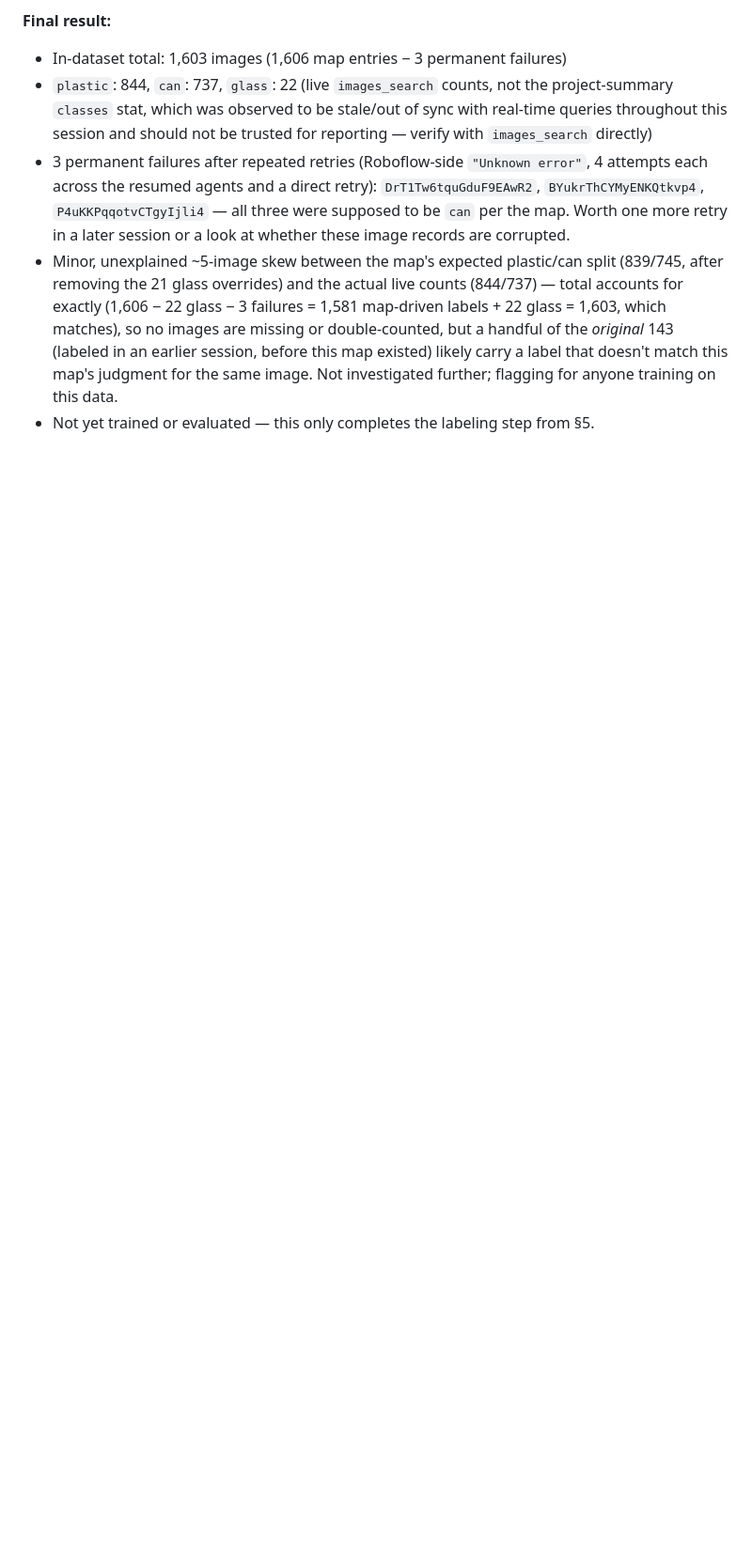
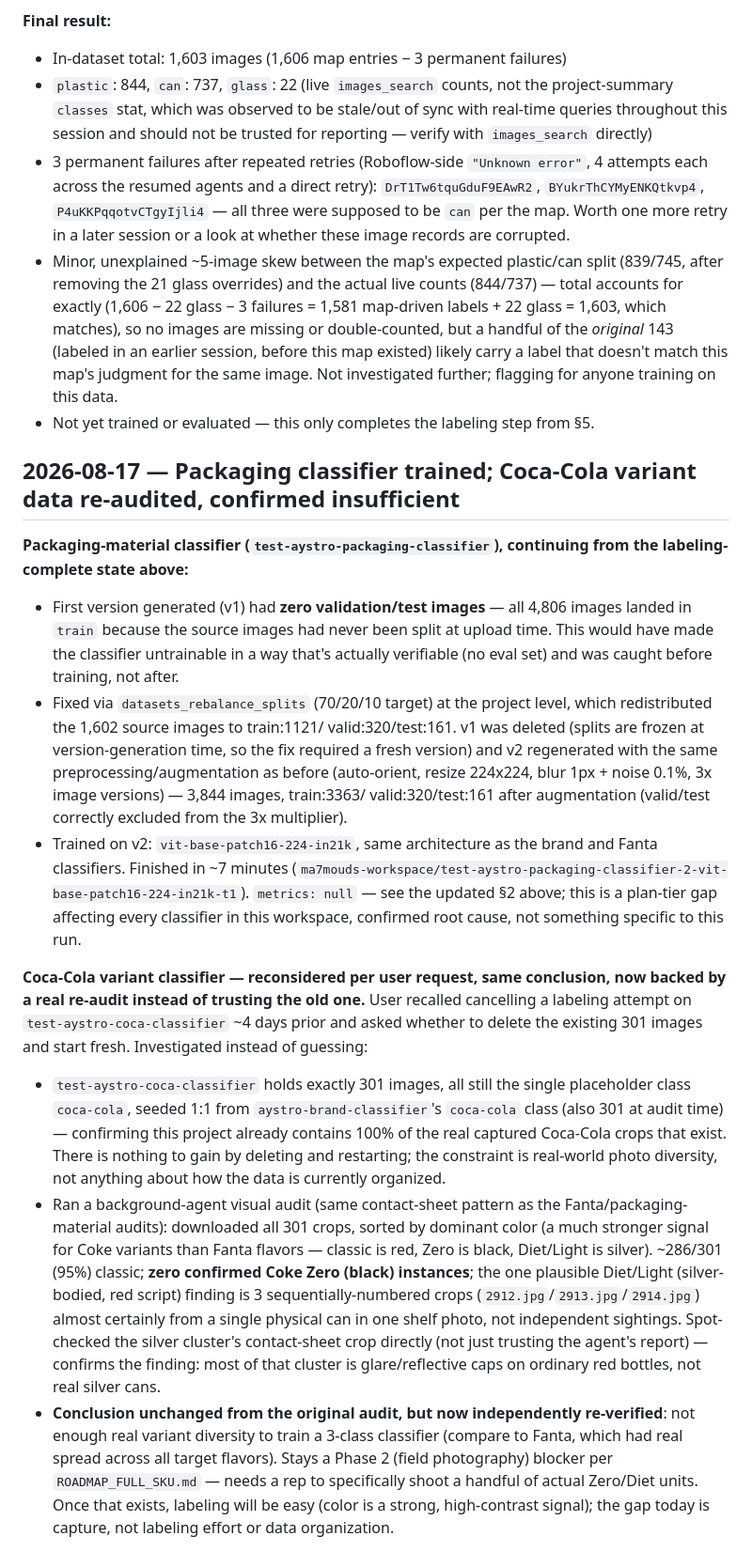
Before and after one commit to ma7moudfiras/shelfshare, a Markdown page: docs/report/RESEARCH_NOTES.md, the part around one of its changes. Shown at 94% size. Rendered like a GitHub page; blank space fills up the shorter version.

```diff
--- a/docs/report/RESEARCH_NOTES.md
+++ b/docs/report/RESEARCH_NOTES.md
@@ -398,3 +410,60 @@ resume cycle.
   investigated further; flagging for anyone training on this data.
 - Not yet trained or evaluated — this only completes the labeling step from
   §5.
+
+## 2026-08-17 — Packaging classifier trained; Coca-Cola variant data re-audited, confirmed insufficient
+
+**Packaging-material classifier (`test-aystro-packaging-classifier`), continuing
+from the labeling-complete state above:**
+- First version generated (v1) had **zero validation/test images** — all
+  4,806 images landed in `train` because the source images had never been
+  split at upload time. This would have made the classifier untrainable in
+  a way that's actually verifiable (no eval set) and was caught before
+  training, not after.
+- Fixed via `datasets_rebalance_splits` (70/20/10 target) at the project
+  level, which redistributed the 1,602 source images to train:1121/
+  valid:320/test:161. v1 was deleted (splits are frozen at version-generation
+  time, so the fix required a fresh version) and v2 regenerated with the
+  same preprocessing/augmentation as before (auto-orient, resize 224x224,
+  blur 1px + noise 0.1%, 3x image versions) — 3,844 images, train:3363/
+  valid:320/test:161 after augmentation (valid/test correctly excluded from
+  the 3x multiplier).
+- Trained on v2: `vit-base-patch16-224-in21k`, same architecture as the
+  brand and Fanta classifiers. Finished in ~7 minutes
+  (`ma7mouds-workspace/test-aystro-packaging-classifier-2-vit-base-patch16-224-in21k-t1`).
+  `metrics: null` — see the updated §2 above; this is a plan-tier gap
+  affecting every classifier in this workspace, confirmed root cause, not
+  something specific to this run.
+
+**Coca-Cola variant classifier — reconsidered per user request, same
+conclusion, now backed by a real re-audit instead of trusting the old one.**
+User recalled cancelling a labeling attempt on `test-aystro-coca-classifier`
+~4 days prior and asked whether to delete the existing 301 images and start
+fresh. Investigated instead of guessing:
+- `test-aystro-coca-classifier` holds exactly 301 images, all still the
+  single placeholder class `coca-cola`, seeded 1:1 from
+  `aystro-brand-classifier`'s `coca-cola` class (also 301 at audit time) —
+  confirming this project already contains 100% of the real captured
+  Coca-Cola crops that exist. There is nothing to gain by deleting and
+  restarting; the constraint is real-world photo diversity, not anything
+  about how the data is currently organized.
+- Ran a background-agent visual audit (same contact-sheet pattern as the
+  Fanta/packaging-material audits): downloaded all 301 crops, sorted by
+  dominant color (a much stronger signal for Coke variants than Fanta
+  flavors — classic is red, Zero is black, Diet/Light is silver).
+  ~286/301 (95%) classic; **zero confirmed Coke Zero (black) instances**;
+  the one plausible Diet/Light (silver-bodied, red script) finding is 3
+  sequentially-numbered crops (`2912.jpg`/`2913.jpg`/`2914.jpg`) almost
+  certainly from a single physical can in one shelf photo, not independent
+  sightings. Spot-checked the silver cluster's contact-sheet crop directly
+  (not just trusting the agent's report) — confirms the finding: most of
+  that cluster is glare/reflective caps on ordinary red bottles, not real
+  silver cans.
+- **Conclusion unchanged from the original audit, but now independently
+  re-verified**: not enough real variant diversity to train a 3-class
+  classifier (compare to Fanta, which had real spread across all target
+  flavors). Stays a Phase 2 (field photography) blocker per
+  `ROADMAP_FULL_SKU.md` — needs a rep to specifically shoot a handful of
+  actual Zero/Diet units. Once that exists, labeling will be easy (color is
+  a strong, high-contrast signal); the gap today is capture, not labeling
+  effort or data organization.
```
Also changed, not shown: other parts of docs/report/RESEARCH_NOTES.md (+23 -11 lines), docs/report/ROADMAP_FULL_SKU.md (+15 -3 lines).
